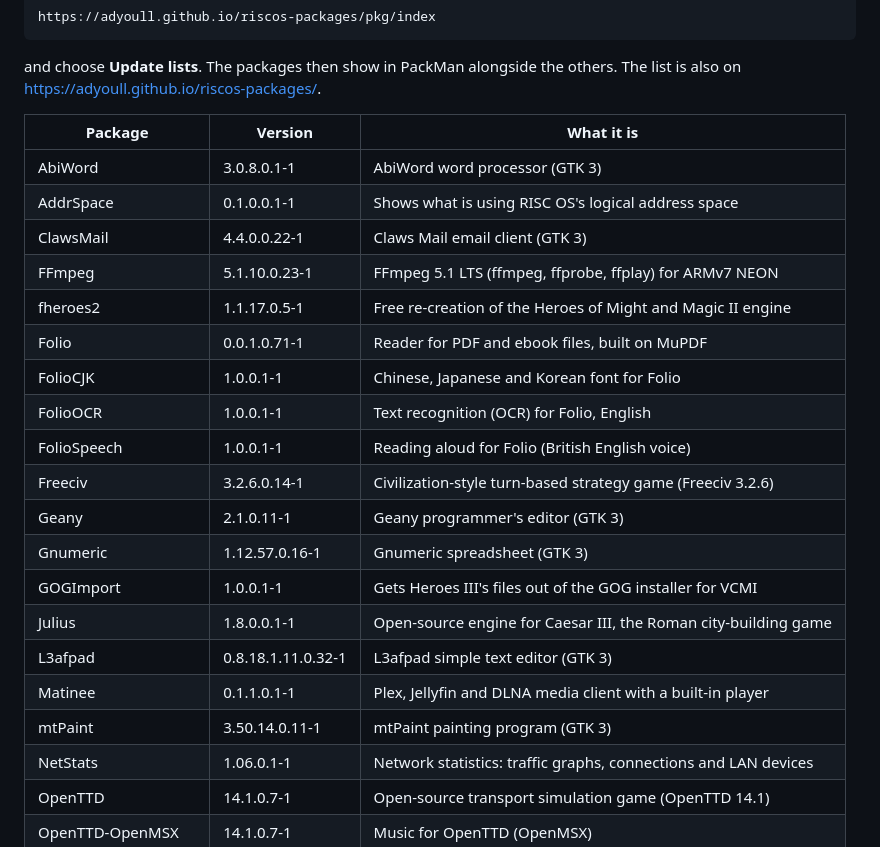
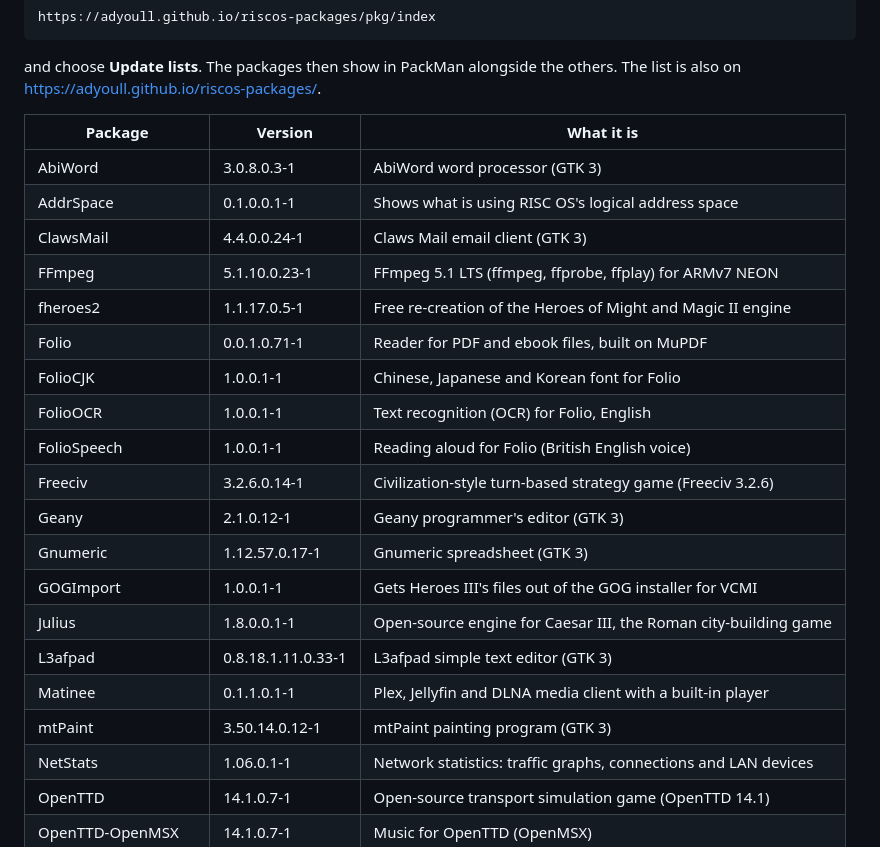
Before and after one commit to adyoull/riscos-packages, a Markdown page: README.md, the part around the change. Rendered like a GitHub page.

```diff
--- a/README.md
+++ b/README.md
@@ -13,9 +13,9 @@ the others. The list is also on <https://adyoull.github.io/riscos-packages/>.
 
 | Package | Version | What it is |
 |---|---|---|
-| AbiWord | 3.0.8.0.1-1 | AbiWord word processor (GTK 3) |
+| AbiWord | 3.0.8.0.3-1 | AbiWord word processor (GTK 3) |
 | AddrSpace | 0.1.0.0.1-1 | Shows what is using RISC OS's logical address space |
-| ClawsMail | 4.4.0.0.22-1 | Claws Mail email client (GTK 3) |
+| ClawsMail | 4.4.0.0.24-1 | Claws Mail email client (GTK 3) |
 | FFmpeg | 5.1.10.0.23-1 | FFmpeg 5.1 LTS (ffmpeg, ffprobe, ffplay) for ARMv7 NEON |
 | fheroes2 | 1.1.17.0.5-1 | Free re-creation of the Heroes of Might and Magic II engine |
 | Folio | 0.0.1.0.71-1 | Reader for PDF and ebook files, built on MuPDF |
@@ -23,13 +23,13 @@ the others. The list is also on <https://adyoull.github.io/riscos-packages/>.
 | FolioOCR | 1.0.0.1-1 | Text recognition (OCR) for Folio, English |
 | FolioSpeech | 1.0.0.1-1 | Reading aloud for Folio (British English voice) |
 | Freeciv | 3.2.6.0.14-1 | Civilization-style turn-based strategy game (Freeciv 3.2.6) |
-| Geany | 2.1.0.11-1 | Geany programmer's editor (GTK 3) |
-| Gnumeric | 1.12.57.0.16-1 | Gnumeric spreadsheet (GTK 3) |
+| Geany | 2.1.0.12-1 | Geany programmer's editor (GTK 3) |
+| Gnumeric | 1.12.57.0.17-1 | Gnumeric spreadsheet (GTK 3) |
 | GOGImport | 1.0.0.1-1 | Gets Heroes III's files out of the GOG installer for VCMI |
 | Julius | 1.8.0.0.1-1 | Open-source engine for Caesar III, the Roman city-building game |
-| L3afpad | 0.8.18.1.11.0.32-1 | L3afpad simple text editor (GTK 3) |
+| L3afpad | 0.8.18.1.11.0.33-1 | L3afpad simple text editor (GTK 3) |
 | Matinee | 0.1.1.0.1-1 | Plex, Jellyfin and DLNA media client with a built-in player |
-| mtPaint | 3.50.14.0.11-1 | mtPaint painting program (GTK 3) |
+| mtPaint | 3.50.14.0.12-1 | mtPaint painting program (GTK 3) |
 | NetStats | 1.06.0.1-1 | Network statistics: traffic graphs, connections and LAN devices |
 | OpenTTD | 14.1.0.7-1 | Open-source transport simulation game (OpenTTD 14.1) |
 | OpenTTD-OpenMSX | 14.1.0.7-1 | Music for OpenTTD (OpenMSX) |
```
